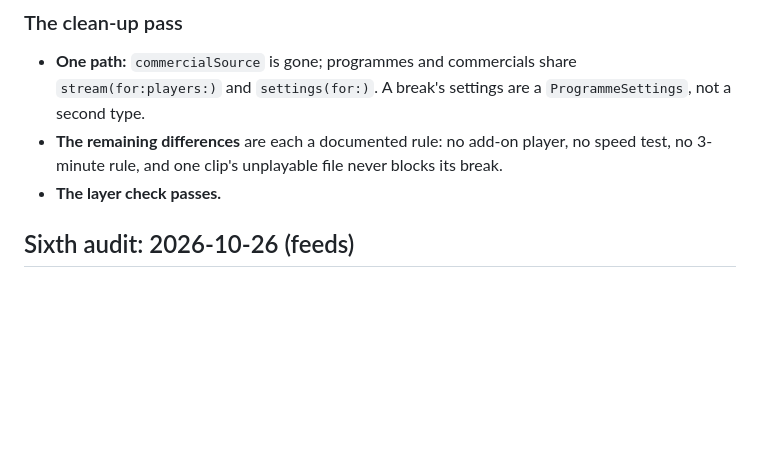
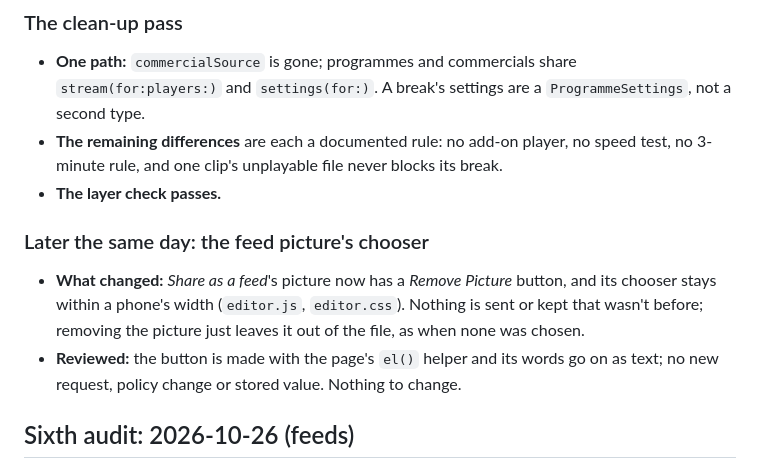
Before and after one commit to NebulousOinkler/GregularTV, a Markdown page: AUDIT.md, the part around the change. GitHub-like rendering; blank space fills up the shorter version.

```diff
--- a/AUDIT.md
+++ b/AUDIT.md
@@ -47,6 +47,10 @@ Since the sixth audit (the same day), the change is that a commercial break play
 - **One path:** `commercialSource` is gone; programmes and commercials share `stream(for:players:)` and `settings(for:)`. A break's settings are a `ProgrammeSettings`, not a second type.
 - **The remaining differences** are each a documented rule: no add-on player, no speed test, no 3-minute rule, and one clip's unplayable file never blocks its break.
 - **The layer check passes.**
+
+### Later the same day: the feed picture's chooser
+- **What changed:** *Share as a feed*'s picture now has a *Remove Picture* button, and its chooser stays within a phone's width (`editor.js`, `editor.css`). Nothing is sent or kept that wasn't before; removing the picture just leaves it out of the file, as when none was chosen.
+- **Reviewed:** the button is made with the page's `el()` helper and its words go on as text; no new request, policy change or stored value. Nothing to change.
 
 ## Sixth audit: 2026-10-26 (feeds)
 
```
Also changed, not shown: CLAUDE.md (+3 -2 lines).
